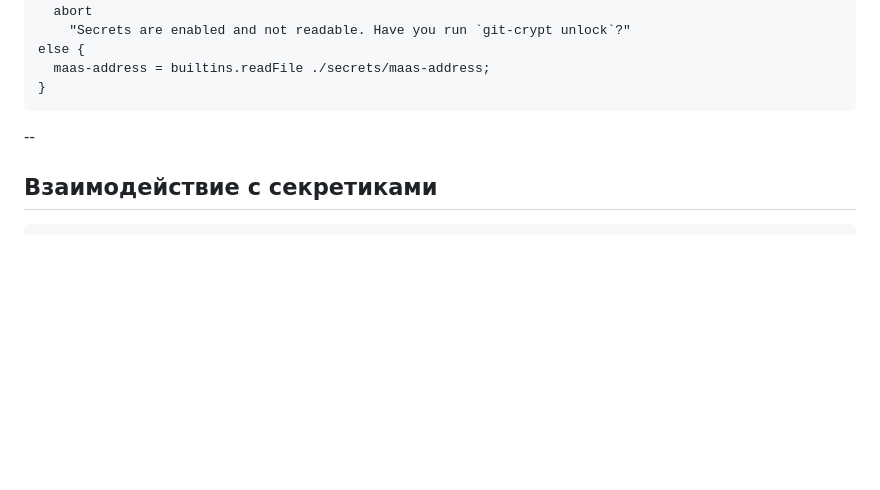
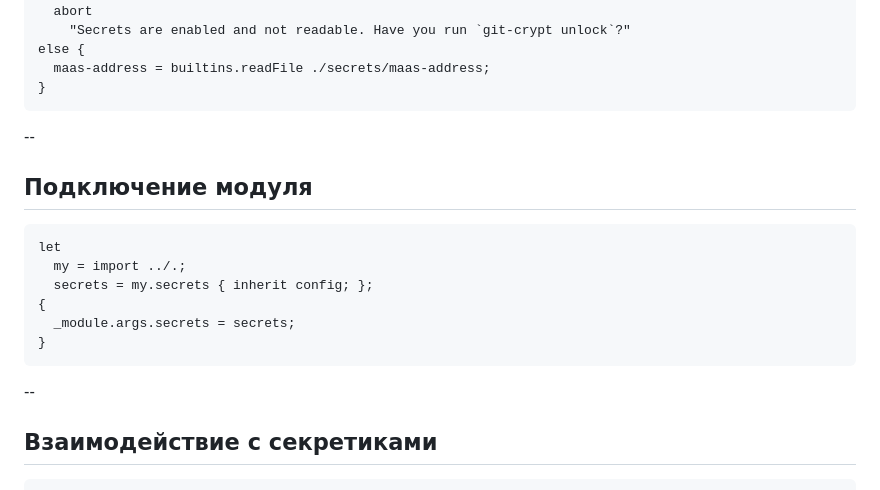
Before and after one commit to ivabus/slides.ivabus.dev, a Markdown page: ru/nixos-not-a-luxury/slides.md, the part around the change. Drawn GitHub-style; blank space fills up the shorter version.

Commit message:
nixos-not-a-luxury: add secrets module attachment
Signed-off-by: Ivan Bushchik <ivabus@ivabus.dev>

````diff
--- a/ru/nixos-not-a-luxury/slides.md
+++ b/ru/nixos-not-a-luxury/slides.md
@@ -387,6 +387,19 @@ else {
 
 --
 
+## Подключение модуля
+
+```nix[]
+let
+  my = import ../.;
+  secrets = my.secrets { inherit config; };
+{
+  _module.args.secrets = secrets;
+}
+```
+
+--
+
 ## Взаимодействие с секретиками
 
 ```nix[|1,6,12,13]
````
